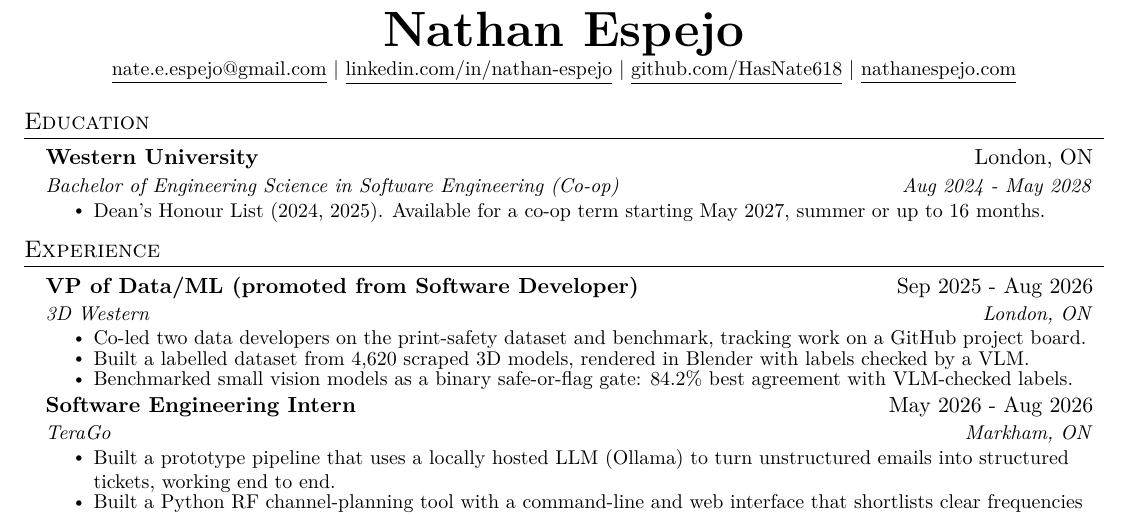
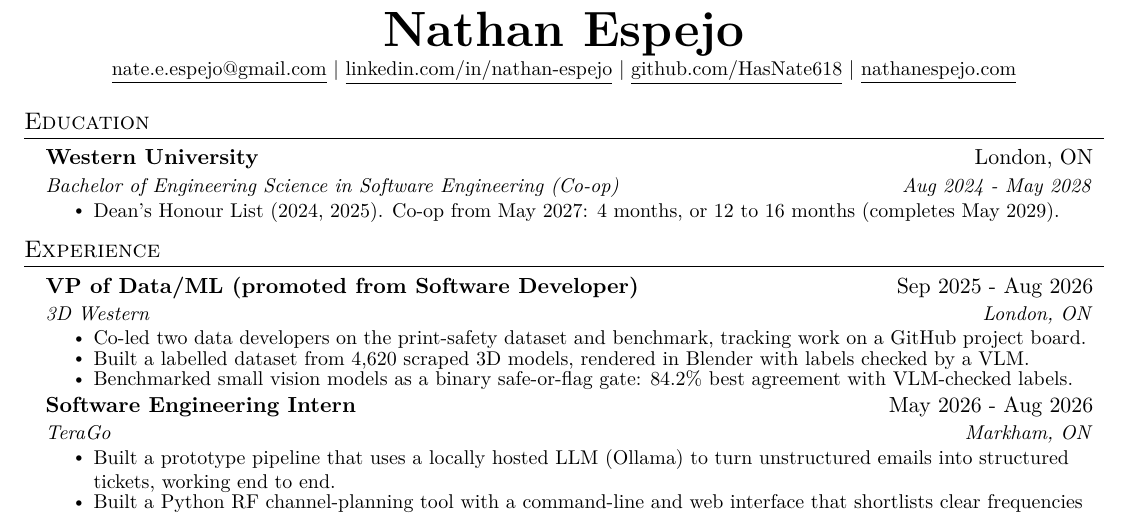
Before and after one commit to HasNate618/portfolio-v3, a LaTeX CV (resume/Resume.tex): part of the page, cut so that both start at the same text. Compiled offline with pdfLaTeX.

Commit message:
resume: state the co-op term length without contradicting the graduation date
The old line asked for up to 16 months from May 2027 next to an Aug 2024 - May 2028 degree, which runs eight months past graduation. The header keeps the date the university records; the availability line now names both options and the later completion.

```diff
--- a/resume/Resume.tex
+++ b/resume/Resume.tex
@@ -122,7 +122,7 @@
       {Western University}{London, ON}
       {Bachelor of Engineering Science in Software Engineering (Co-op)}{Aug 2024 - May 2028}
     \resumeItemListStart
-      \resumeItem{Dean's Honour List (2024, 2025). Available for a co-op term starting May 2027, summer or up to 16 months.}
+      \resumeItem{Dean's Honour List (2024, 2025). Co-op from May 2027: 4 months, or 12 to 16 months (completes May 2029).}
     \resumeItemListEnd
   \resumeSubHeadingListEnd
 
```
Also changed, not shown: 1 other file.
